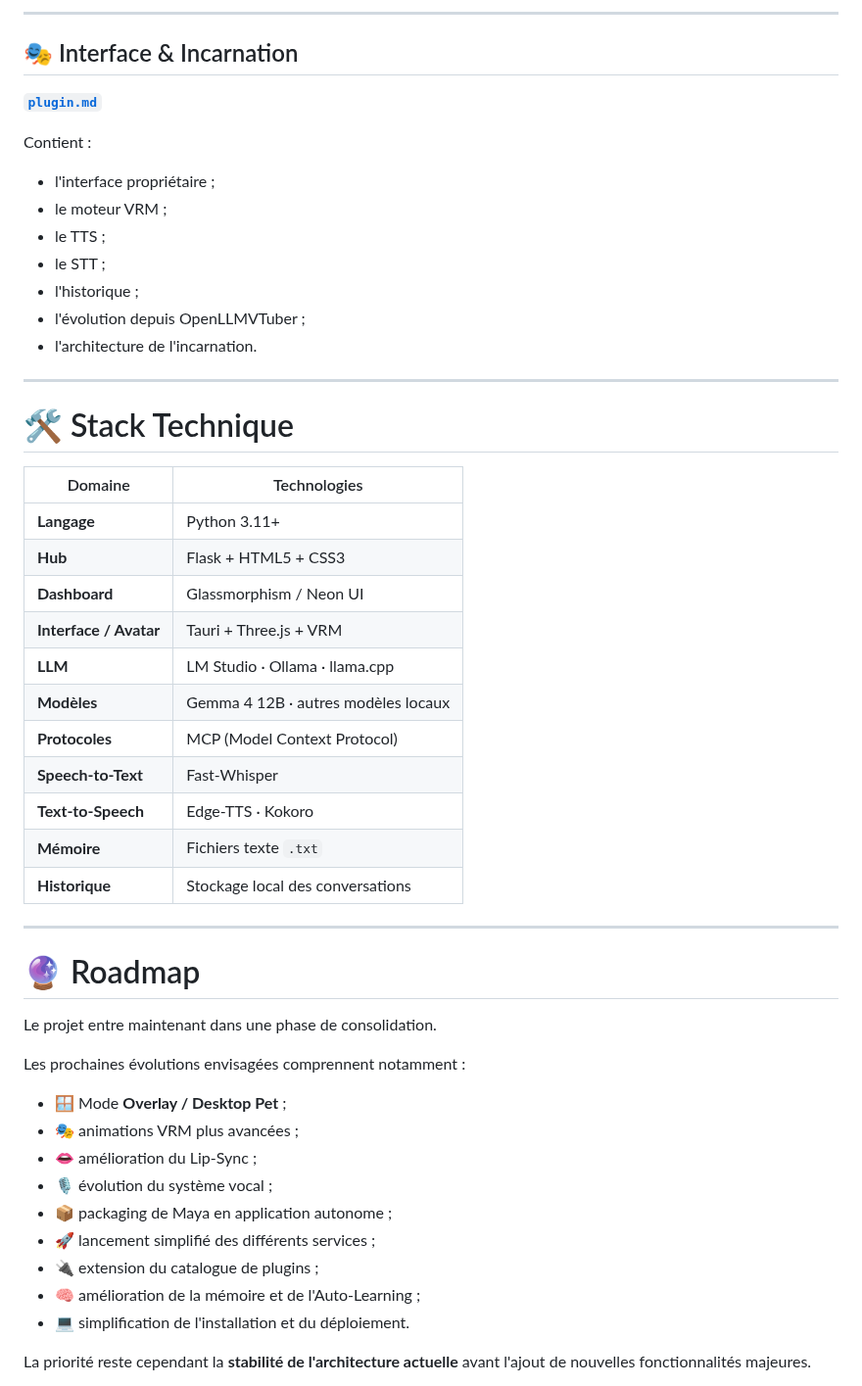
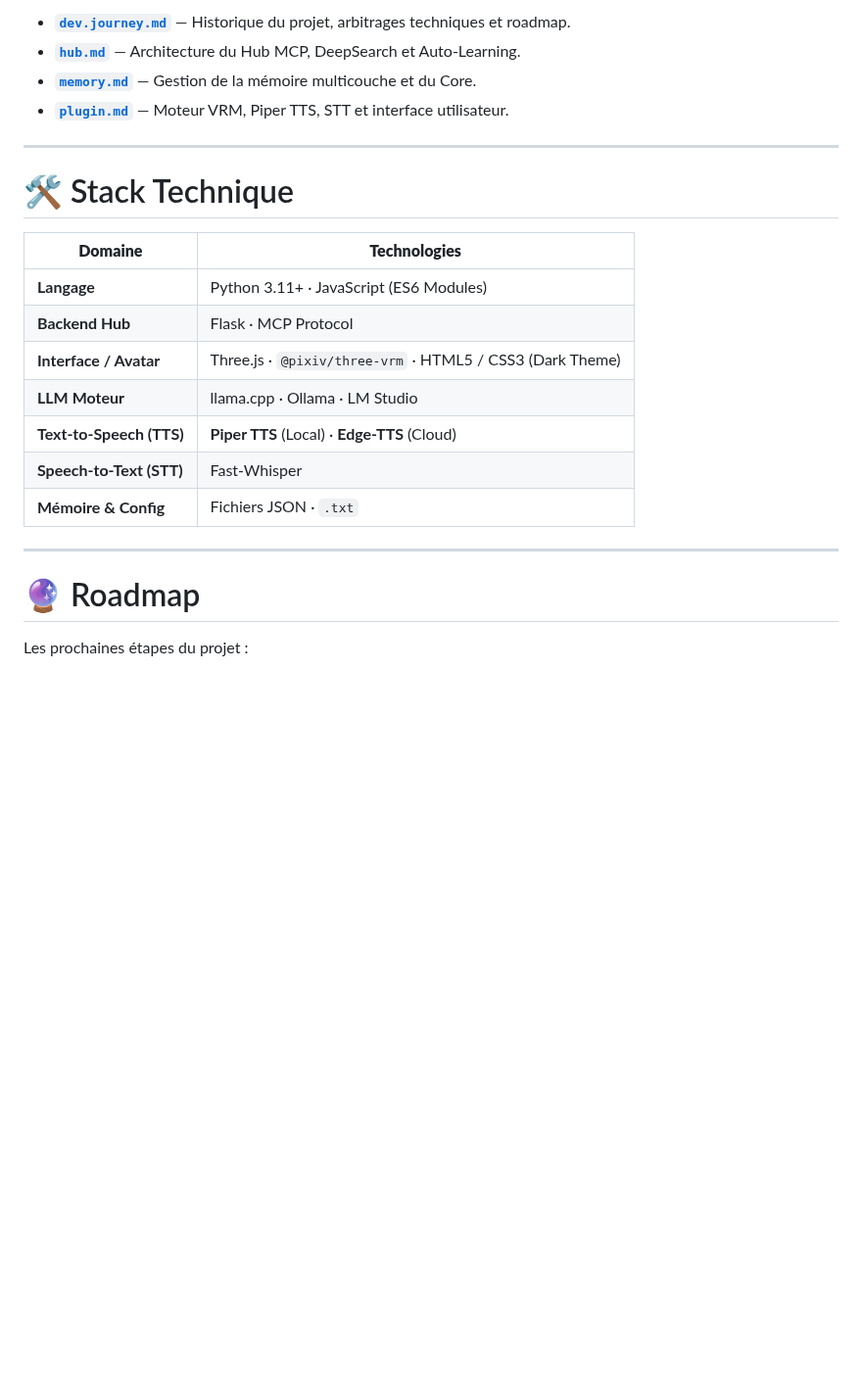
Before and after one commit to IronWoodten/project-maya, a Markdown page: README.md, the part around one of its changes. Shown at 98% size. Drawn GitHub-style; blank space fills up the shorter version.

```diff
--- a/README.md
+++ b/README.md
@@ -502,54 +273,25 @@ Contient :
----
-
-## 🎭 Interface & Incarnation
-
-[**`plugin.md`**](./docs/plugin.md)
-
-Contient :
-
-- l'interface propriétaire ;
-- le moteur VRM ;
-- le TTS ;
-- le STT ;
-- l'historique ;
-- l'évolution depuis OpenLLMVTuber ;
-- l'architecture de l'incarnation.
+- [**`dev.journey.md`**](./docs/dev.journey.md) — Historique du projet, arbitrages techniques et roadmap.
+- [**`hub.md`**](./docs/hub.md) — Architecture du Hub MCP, DeepSearch et Auto-Learning.
+- [**`memory.md`**](./docs/memory.md) — Gestion de la mémoire multicouche et du Core.
+- [**`plugin.md`**](./docs/plugin.md) — Moteur VRM, Piper TTS, STT et interface utilisateur.
 
 ---
 
 # 🛠️ Stack Technique
 
-| Domaine | Technologies |
+| **Domaine** | **Technologies** |
 |---|---|
-| **Langage** | Python 3.11+ |
-| **Hub** | Flask + HTML5 + CSS3 |
-| **Dashboard** | Glassmorphism / Neon UI |
-| **Interface / Avatar** | Tauri + Three.js + VRM |
-| **LLM** | LM Studio · Ollama · llama.cpp |
-| **Modèles** | Gemma 4 12B · autres modèles locaux |
-| **Protocoles** | MCP (Model Context Protocol) |
-| **Speech-to-Text** | Fast-Whisper |
-| **Text-to-Speech** | Edge-TTS · Kokoro |
-| **Mémoire** | Fichiers texte `.txt` |
-| **Historique** | Stockage local des conversations |
+| **Langage** | Python 3.11+ · JavaScript (ES6 Modules) |
+| **Backend Hub** | Flask · MCP Protocol |
+| **Interface / Avatar** | Three.js · `@pixiv/three-vrm` · HTML5 / CSS3 (Dark Theme) |
+| **LLM Moteur** | llama.cpp · Ollama · LM Studio |
+| **Text-to-Speech (TTS)** | **Piper TTS** (Local) · **Edge-TTS** (Cloud) |
+| **Speech-to-Text (STT)** | Fast-Whisper |
+| **Mémoire & Config** | Fichiers JSON · `.txt` |
 
 ---
 
 # 🔮 Roadmap
 
-Le projet entre maintenant dans une phase de consolidation.
+Les prochaines étapes du projet :
 
-Les prochaines évolutions envisagées comprennent notamment :
-
-- 🪟 Mode **Overlay / Desktop Pet** ;
-- 🎭 animations VRM plus avancées ;
-- 👄 amélioration du Lip-Sync ;
-- 🎙️ évolution du système vocal ;
-- 📦 packaging de Maya en application autonome ;
-- 🚀 lancement simplifié des différents services ;
-- 🔌 extension du catalogue de plugins ;
-- 🧠 amélioration de la mémoire et de l'Auto-Learning ;
-- 💻 simplification de l'installation et du déploiement.
-
-La priorité reste cependant la **stabilité de l'architecture actuelle** avant l'ajout de nouvelles fonctionnalités majeures.
-
```
Also changed, not shown: other parts of README.md (+124 -384 lines).
